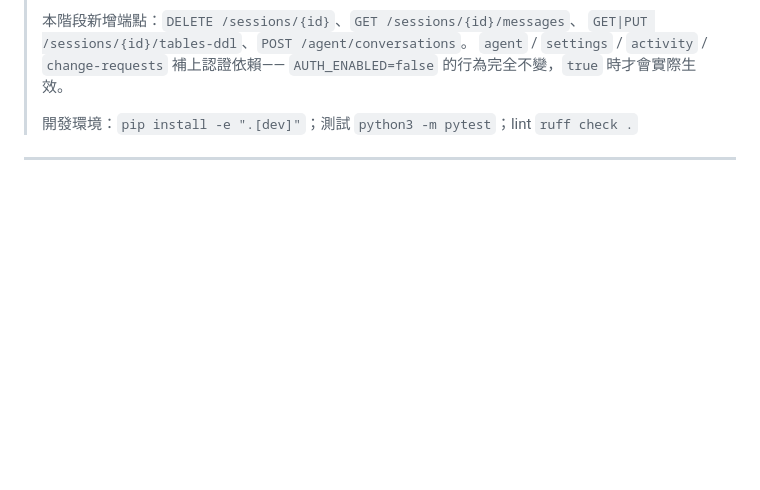
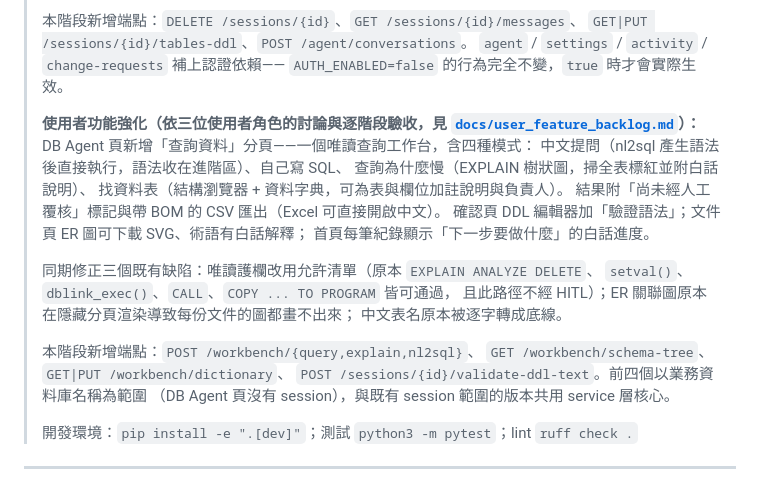
Before and after one commit to jjaass9507/SQL_agent, a Markdown page: README.md, the part around the change. Rendered like a GitHub page; blank space fills up the shorter version.

```diff
--- a/README.md
+++ b/README.md
@@ -27,6 +27,26 @@
 > `GET|PUT /sessions/{id}/tables-ddl`、`POST /agent/conversations`。
 > `agent` / `settings` / `activity` / `change-requests` 補上認證依賴——
 > `AUTH_ENABLED=false` 的行為完全不變，`true` 時才會實際生效。
+>
+> **使用者功能強化（依三位使用者角色的討論與逐階段驗收，見
+> [`docs/user_feature_backlog.md`](docs/user_feature_backlog.md)）：**
+> DB Agent 頁新增「查詢資料」分頁——一個唯讀查詢工作台，含四種模式：
+> 中文提問（nl2sql 產生語法後直接執行，語法收在進階區）、自己寫 SQL、
+> 查詢為什麼慢（EXPLAIN 樹狀圖，掃全表標紅並附白話說明）、
+> 找資料表（結構瀏覽器 + 資料字典，可為表與欄位加註說明與負責人）。
+> 結果附「尚未經人工覆核」標記與帶 BOM 的 CSV 匯出（Excel 可直接開啟中文）。
+> 確認頁 DDL 編輯器加「驗證語法」；文件頁 ER 圖可下載 SVG、術語有白話解釋；
+> 首頁每筆紀錄顯示「下一步要做什麼」的白話進度。
+>
+> 同期修正三個既有缺陷：唯讀護欄改用允許清單（原本 `EXPLAIN ANALYZE DELETE`、
+> `setval()`、`dblink_exec()`、`CALL`、`COPY ... TO PROGRAM` 皆可通過，
+> 且此路徑不經 HITL）；ER 關聯圖原本在隱藏分頁渲染導致每份文件的圖都畫不出來；
+> 中文表名原本被逐字轉成底線。
+>
+> 本階段新增端點：`POST /workbench/{query,explain,nl2sql}`、
+> `GET /workbench/schema-tree`、`GET|PUT /workbench/dictionary`、
+> `POST /sessions/{id}/validate-ddl-text`。前四個以業務資料庫名稱為範圍
+> （DB Agent 頁沒有 session），與既有 session 範圍的版本共用 service 層核心。
 >
 > 開發環境：`pip install -e ".[dev]"`；測試 `python3 -m pytest`；lint `ruff check .`
 
```
Also changed, not shown: docs/user_feature_backlog.md (+33 -11 lines).
